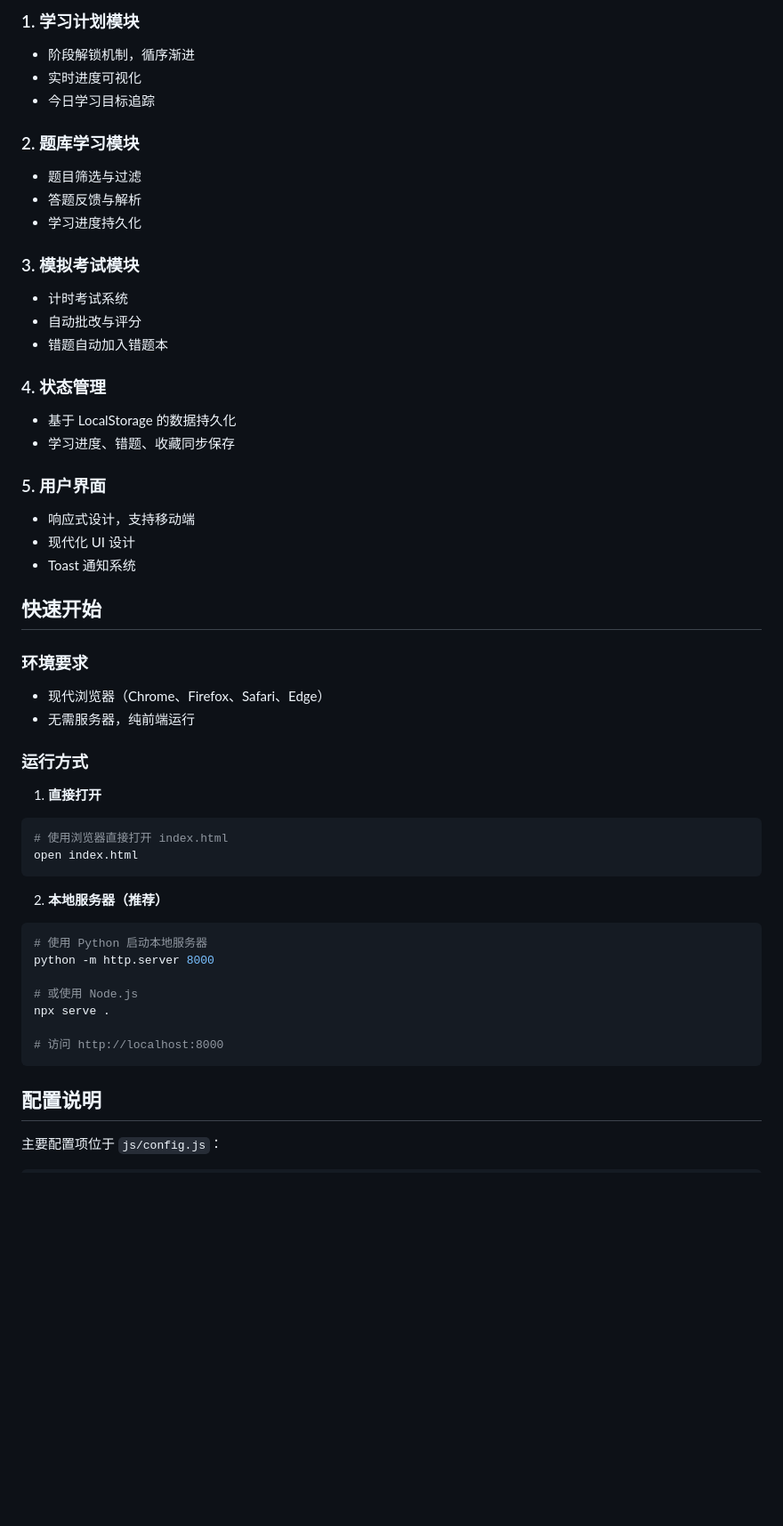
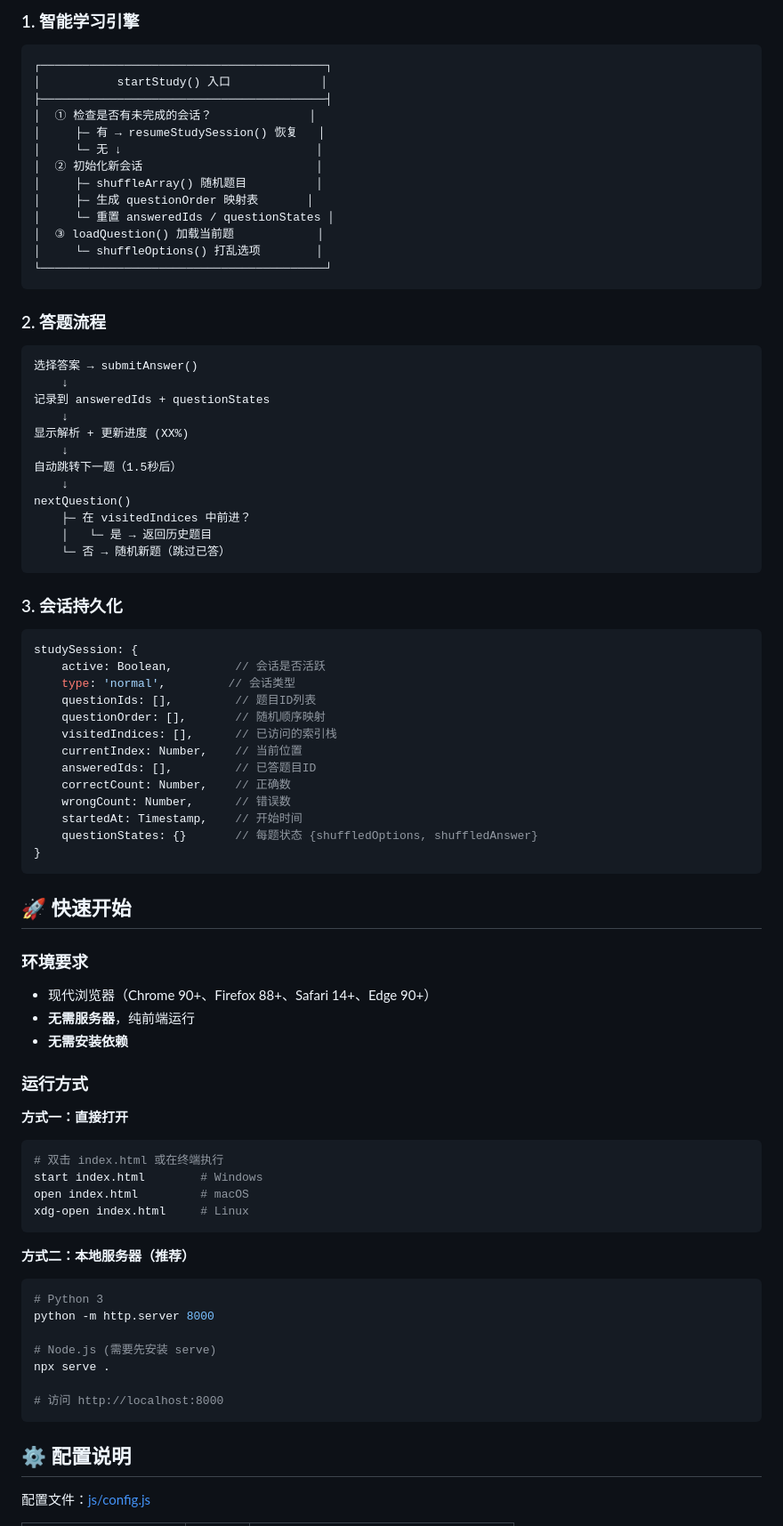
Before and after one commit to NoEggEgg/learning_platform_xinsen, a Markdown page: README.md, the part around one of its changes. Shown at 89% size. GitHub-like rendering; blank space fills up the shorter version.

Commit message:
docs: 更新README.md，完善项目文档和功能说明
本次更新大幅扩充了README文档：
1. 补充了500+题库、响应式适配等项目亮点
2. 新增详细的功能模块详解和代码架构说明
3. 完善了快速开始、配置说明、数据结构章节
4. 添加了版本更新日志和贡献指南
5. 优化了整体排版和视觉呈现

````diff
--- a/README.md
+++ b/README.md
@@ -54,54 +70,83 @@
 
-### 1. 学习计划模块
-- 阶段解锁机制，循序渐进
-- 实时进度可视化
-- 今日学习目标追踪
+### 1. 智能学习引擎
+```
+┌─────────────────────────────────────────┐
+│           startStudy() 入口             │
+├─────────────────────────────────────────┤
+│  ① 检查是否有未完成的会话？              │
+│     ├─ 有 → resumeStudySession() 恢复   │
+│     └─ 无 ↓                            │
+│  ② 初始化新会话                         │
+│     ├─ shuffleArray() 随机题目          │
+│     ├─ 生成 questionOrder 映射表       │
+│     └─ 重置 answeredIds / questionStates │
+│  ③ loadQuestion() 加载当前题            │
+│     └─ shuffleOptions() 打乱选项        │
+└─────────────────────────────────────────┘
+```
 
-### 2. 题库学习模块
-- 题目筛选与过滤
-- 答题反馈与解析
-- 学习进度持久化
+### 2. 答题流程
+```
+选择答案 → submitAnswer()
+    ↓
+记录到 answeredIds + questionStates
+    ↓
+显示解析 + 更新进度 (XX%)
+    ↓
+自动跳转下一题（1.5秒后）
+    ↓
+nextQuestion()
+    ├─ 在 visitedIndices 中前进？
+    │   └─ 是 → 返回历史题目
+    └─ 否 → 随机新题（跳过已答）
+```
 
-### 3. 模拟考试模块
-- 计时考试系统
-- 自动批改与评分
-- 错题自动加入错题本
+### 3. 会话持久化
+```javascript
+studySession: {
+    active: Boolean,         // 会话是否活跃
+    type: 'normal',         // 会话类型
+    questionIds: [],         // 题目ID列表
+    questionOrder: [],       // 随机顺序映射
+    visitedIndices: [],      // 已访问的索引栈
+    currentIndex: Number,    // 当前位置
+    answeredIds: [],         // 已答题目ID
+    correctCount: Number,    // 正确数
+    wrongCount: Number,      // 错误数
+    startedAt: Timestamp,    // 开始时间
+    questionStates: {}       // 每题状态 {shuffledOptions, shuffledAnswer}
+}
+```
 
-### 4. 状态管理
-- 基于 LocalStorage 的数据持久化
-- 学习进度、错题、收藏同步保存
-
-### 5. 用户界面
-- 响应式设计，支持移动端
-- 现代化 UI 设计
-- Toast 通知系统
-
-## 快速开始
+## 🚀 快速开始
 
 ### 环境要求
-- 现代浏览器（Chrome、Firefox、Safari、Edge）
-- 无需服务器，纯前端运行
+- 现代浏览器（Chrome 90+、Firefox 88+、Safari 14+、Edge 90+）
+- **无需服务器**，纯前端运行
+- **无需安装依赖**
 
 ### 运行方式
 
-1. **直接打开**
+**方式一：直接打开**
 ```bash
-# 使用浏览器直接打开 index.html
-open index.html
+# 双击 index.html 或在终端执行
+start index.html        # Windows
+open index.html         # macOS
+xdg-open index.html     # Linux
 ```
 
-2. **本地服务器（推荐）**
+**方式二：本地服务器（推荐）**
 ```bash
-# 使用 Python 启动本地服务器
+# Python 3
 python -m http.server 8000
 
-# 或使用 Node.js
+# Node.js (需要先安装 serve)
 npx serve .
 
 # 访问 http://localhost:8000
 ```
 
-## 配置说明
+## ⚙️ 配置说明
 
-主要配置项位于 `js/config.js`：
+配置文件：[js/config.js](js/config.js)
 
````
Also changed, not shown: other parts of README.md (+138 -90 lines).
